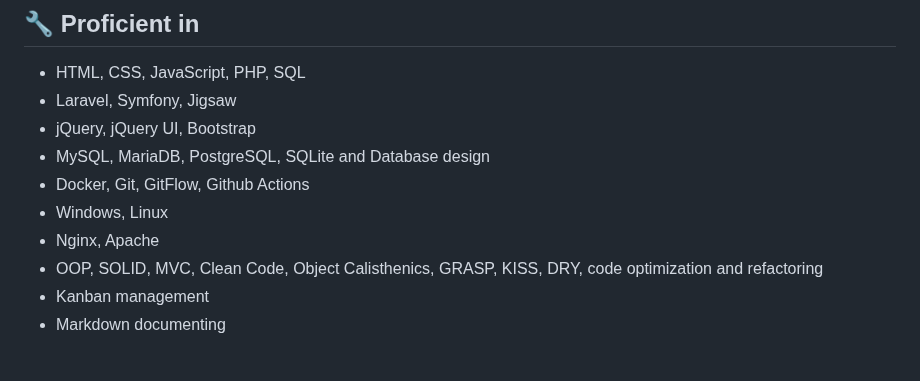
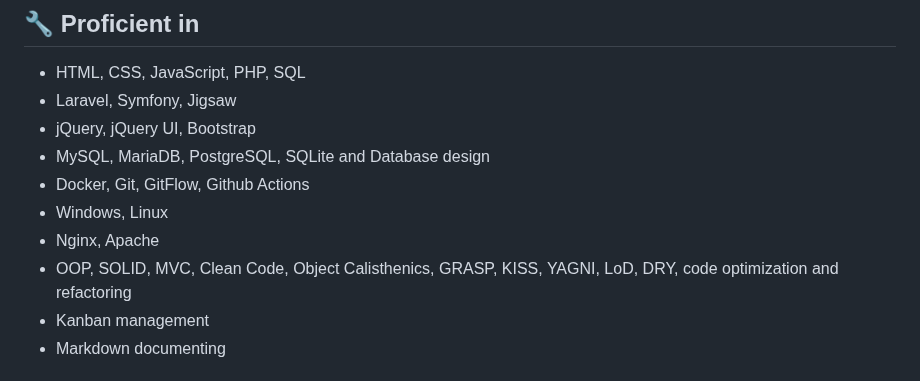
Before and after one commit to terremoth/terremoth, a Markdown page: README.md, the part around the change. GitHub-like rendering.

```diff
--- a/README.md
+++ b/README.md
@@ -31,7 +31,7 @@ Hi, I'm Lucas 👋 — a full stack web developer with 11+ years of hands-on exp
 - Docker, Git, GitFlow, Github Actions
 - Windows, Linux
 - Nginx, Apache
-- OOP, SOLID, MVC, Clean Code, Object Calisthenics, GRASP, KISS, DRY, code optimization and refactoring
+- OOP, SOLID, MVC, Clean Code, Object Calisthenics, GRASP, KISS, YAGNI, LoD, DRY, code optimization and refactoring
 - Kanban management
 - Markdown documenting
 
```
